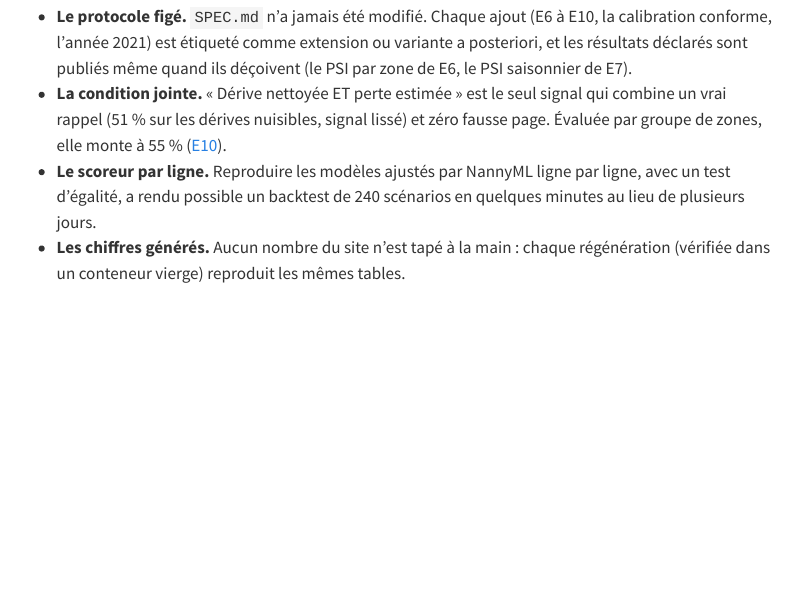
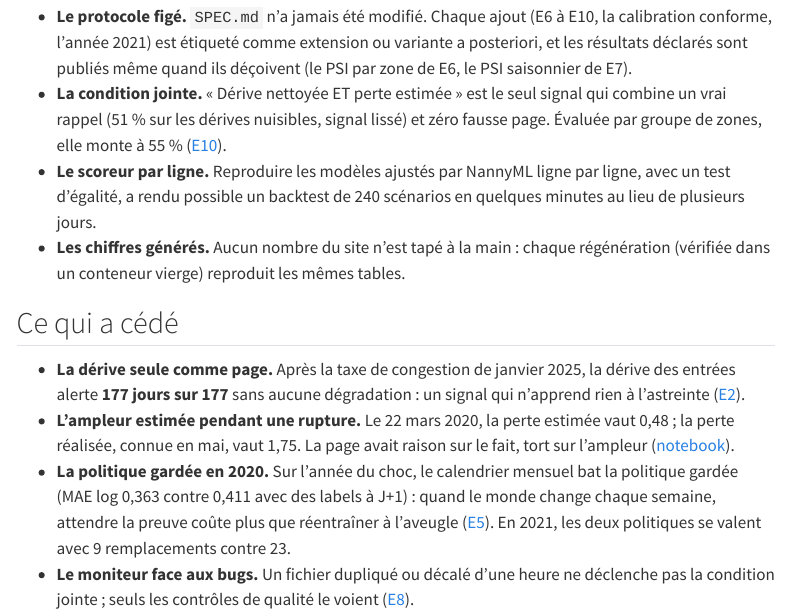
Before and after one commit to gwils28/zonefleet-observability, a Quarto document (site/retrospective.qmd): the page in a window 1100 px wide, from 460 px down. Rendered offline with R 4.5, knitr and Pandoc in place of Quarto, with nearby package versions; menus at the side of the page are left out.

Commit message:
docs(retrospective): ce qui a cédé

```diff
--- a/site/_quarto.yml
+++ b/site/_quarto.yml
@@ -82,8 +82,9 @@ website:
         menu:
           - href: methode.qmd
           - href: journal.qmd
+            text: Journal de bord
           - href: retrospective.qmd
-            text: Journal de bord
+            text: Rétrospective
           - href: references.qmd
             text: Références
           - href: glossaire.qmd
--- a/site/retrospective.qmd
+++ b/site/retrospective.qmd
@@ -32,3 +32,20 @@ dans [E3](experiences/e3-frontiere.qmd), est le résultat central du projet.
   minutes au lieu de plusieurs jours.
 - **Les chiffres générés.** Aucun nombre du site n'est tapé à la main : chaque
   régénération (vérifiée dans un conteneur vierge) reproduit les mêmes tables.
+
+## Ce qui a cédé
+
+- **La dérive seule comme page.** Après la taxe de congestion de janvier 2025, la dérive
+  des entrées alerte **177 jours sur 177** sans aucune dégradation : un signal qui
+  n'apprend rien à l'astreinte ([E2](experiences/e2-congestion.qmd)).
+- **L'ampleur estimée pendant une rupture.** Le 22 mars 2020, la perte estimée vaut
+  0,48 ; la perte réalisée, connue en mai, vaut 1,75. La page avait raison sur le fait,
+  tort sur l'ampleur ([notebook](notebooks/anatomie-alerte.ipynb)).
+- **La politique gardée en 2020.** Sur l'année du choc, le calendrier mensuel bat la
+  politique gardée (MAE log 0,363 contre 0,411 avec des labels à J+1) : quand le monde
+  change chaque semaine, attendre la preuve coûte plus que réentraîner à l'aveugle
+  ([E5](experiences/e5-reentrainement.qmd)). En 2021, les deux politiques se valent avec
+  9 remplacements contre 23.
+- **Le moniteur face aux bugs.** Un fichier dupliqué ou décalé d'une heure ne déclenche
+  pas la condition jointe ; seuls les contrôles de qualité le voient
+  ([E8](experiences/e8-qualite.qmd)).
```
